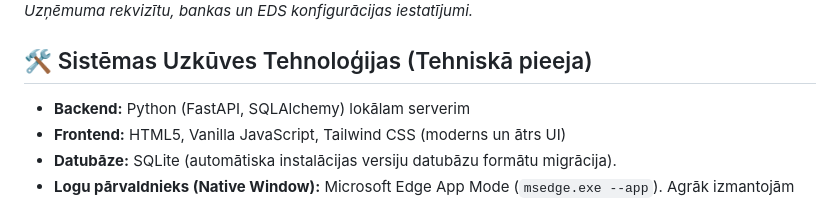
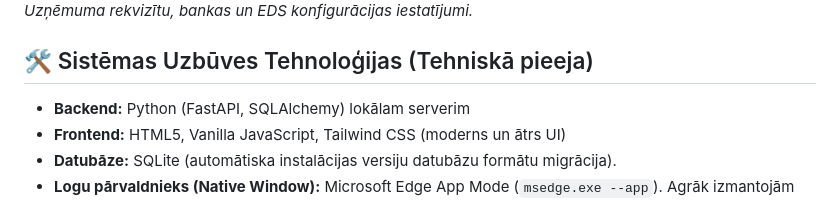
Before and after one commit to migors/rekinu-parvaldnieks, a Markdown page: README.md, the part around the change. Rendered like a GitHub page.

Commit message:
Fix spelling in system construction technology section
Corrected the spelling of 'Uzkūves' to 'Uzbūves' in the section title.

```diff
--- a/README.md
+++ b/README.md
@@ -30,7 +30,7 @@ Moderna un viegli lietojama rēķinu sagatavošanas un pārvaldības sistēma, k
 ![Iestatījumi](docs/images/settings.png)
 *Uzņēmuma rekvizītu, bankas un EDS konfigurācijas iestatījumi.*
 
-## 🛠️ Sistēmas Uzkūves Tehnoloģijas (Tehniskā pieeja)
+## 🛠️ Sistēmas Uzbūves Tehnoloģijas (Tehniskā pieeja)
 
 - **Backend:** Python (FastAPI, SQLAlchemy) lokālam serverim
 - **Frontend:** HTML5, Vanilla JavaScript, Tailwind CSS (moderns un ātrs UI)
```
